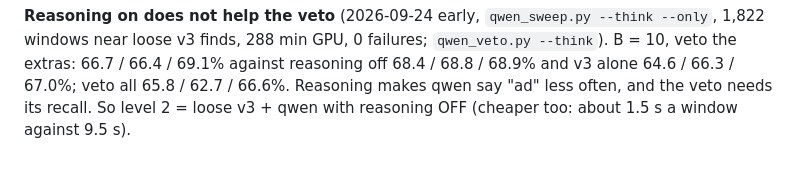
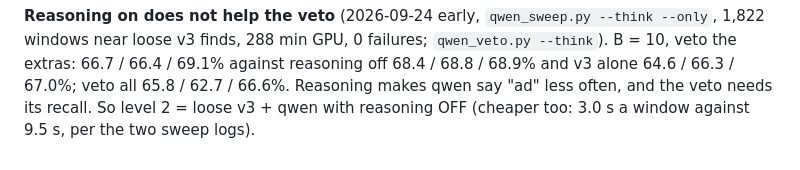
Before and after one commit to SimonDumas79/SponsorSkip, a Markdown page: marker/README.md, the part around the change. Rendered like a GitHub page.

Commit message:
marker/README: correct the reasoning-off timing (3.0 s, from qwen_sweep.log)
Co-Authored-By: Claude Opus 5.5 (1M context) <noreply@anthropic.com>
Claude-Session: https://claude.ai/code/session_01LchEJUiFKMqDpDvR9njMmh

```diff
--- a/marker/README.md
+++ b/marker/README.md
@@ -1028,4 +1028,4 @@ extra finds, not every window. Not yet built; needs Simon's go.
 near loose v3 finds, 288 min GPU, 0 failures; `qwen_veto.py --think`). B = 10, veto the extras:
 66.7 / 66.4 / 69.1% against reasoning off 68.4 / 68.8 / 68.9% and v3 alone 64.6 / 66.3 / 67.0%; veto
 all 65.8 / 62.7 / 66.6%. Reasoning makes qwen say "ad" less often, and the veto needs its recall. So
-level 2 = loose v3 + qwen with reasoning OFF (cheaper too: about 1.5 s a window against 9.5 s).
+level 2 = loose v3 + qwen with reasoning OFF (cheaper too: 3.0 s a window against 9.5 s, per the two sweep logs).
```
